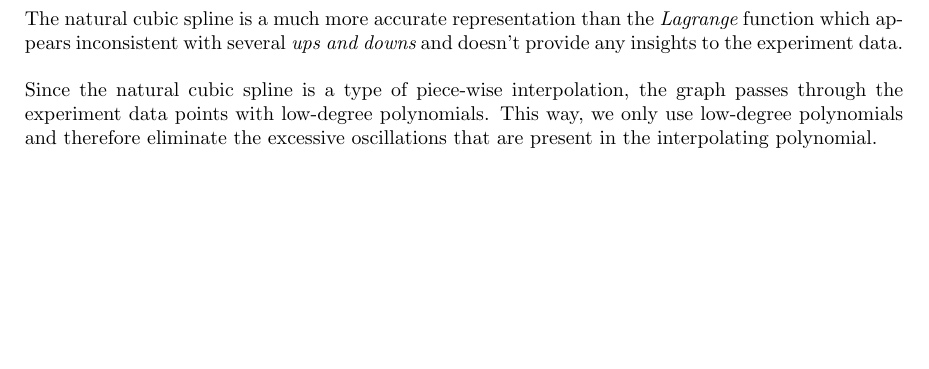
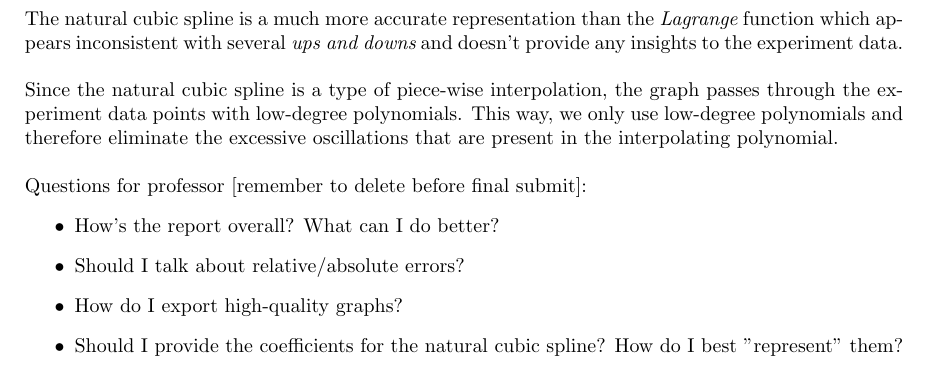
Before and after one commit to csr/MATLAB-Scientific-Programming, a LaTeX document (Data Fitting/Report.tex): part of page 7 of 7, cut so that both start at the same text, the shorter picture padded with empty space. Compiled offline with pdfLaTeX.

Commit message:
Added questions for Professor

```diff
--- a/Data Fitting/Report.tex
+++ b/Data Fitting/Report.tex
@@ -187,6 +187,14 @@
 \section{Observations}
 The natural cubic spline is a much more accurate representation than the {\it Lagrange} function which appears inconsistent with several {\it ups and downs} and doesn't provide any insights to the experiment data.\\
 
-Since the natural cubic spline is a type of piece-wise interpolation, the graph passes through the experiment data points with low-degree polynomials. This way, we only use low-degree polynomials and therefore eliminate the excessive oscillations that are present in the interpolating polynomial.
+Since the natural cubic spline is a type of piece-wise interpolation, the graph passes through the experiment data points with low-degree polynomials. This way, we only use low-degree polynomials and therefore eliminate the excessive oscillations that are present in the interpolating polynomial.\\
+
+Questions for professor [remember to delete before final submit]:
+ \begin{itemize}
+  \item How's the report overall? What can I do better?
+  \item Should I talk about relative/absolute errors?
+  \item How do I export high-quality graphs?
+  \item Should I provide the coefficients for the natural cubic spline? How do I best "represent" them?
+  \end{itemize}
 
 \end{document}
```
Also changed, not shown: Data Fitting/Report.pdf, 3 other files.
